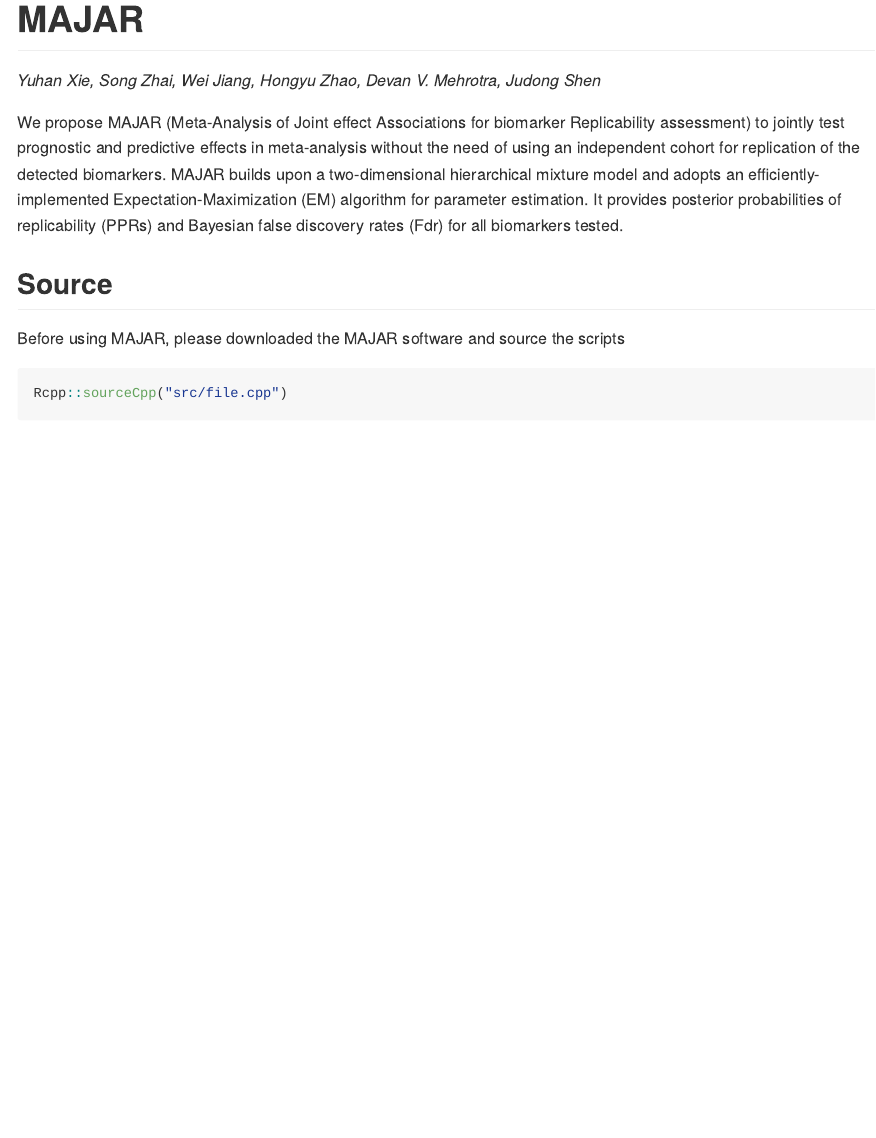
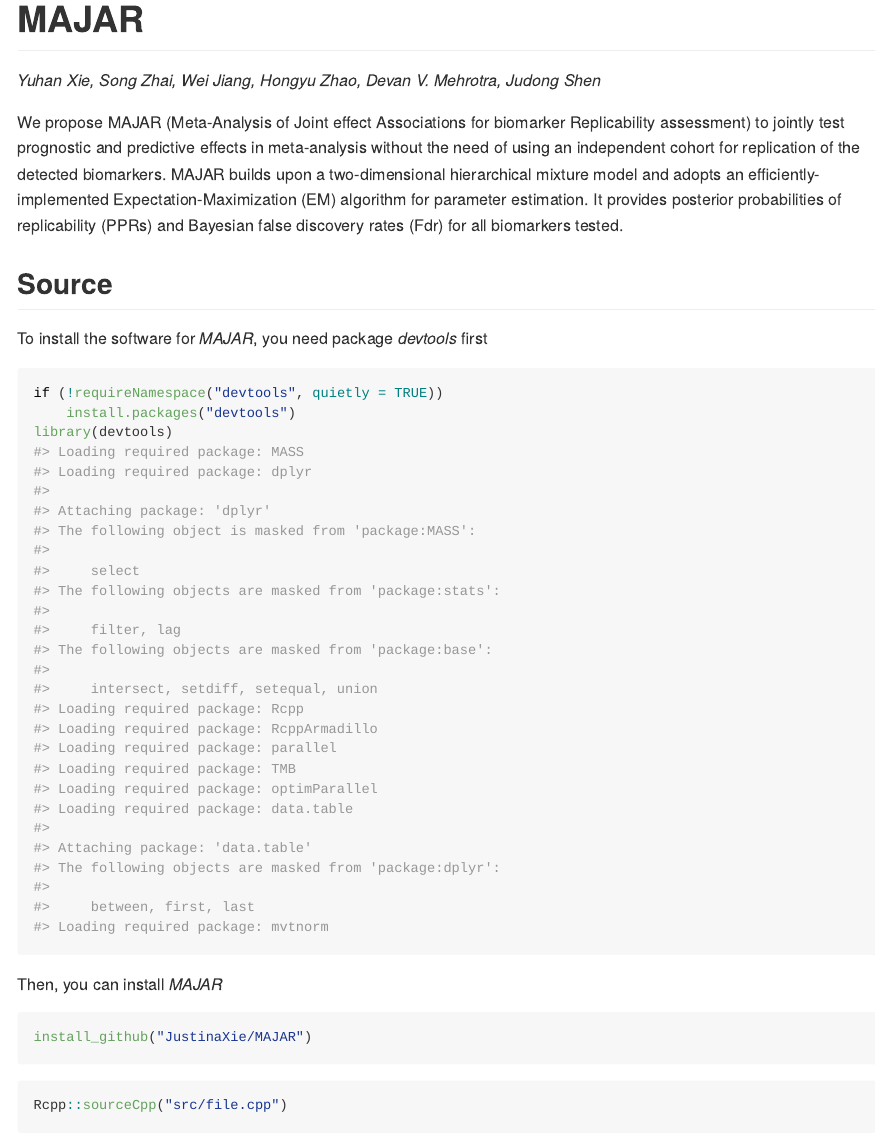
Before and after one commit to JustinaXie/MAJAR, an R Markdown document (README.Rmd): the page in a window 1100 px wide, from its top. Rendered offline with R 4.5, knitr and Pandoc, with nearby package versions; code that draws random numbers runs with fixed seeds of ours; some code elsewhere in the file could not run offline; long lines of code are wrapped.

Commit message:
1208-updated

````diff
--- a/README.Rmd
+++ b/README.Rmd
@@ -22,7 +22,19 @@
 
 ## Source
 
-Before using MAJAR, please downloaded the MAJAR software and source the scripts
+To install the software for *MAJAR*, you need package *devtools* first
+
+```{R}
+if (!requireNamespace("devtools", quietly = TRUE))
+    install.packages("devtools")
+library(devtools)
+```
+
+Then, you can install *MAJAR*
+```{R}
+install_github("JustinaXie/MAJAR")
+```
+
 ```{R}
 Rcpp::sourceCpp("src/file.cpp")
 source("R/MAJAR.R")
````
Also changed, not shown: README.md, 1 other file.
